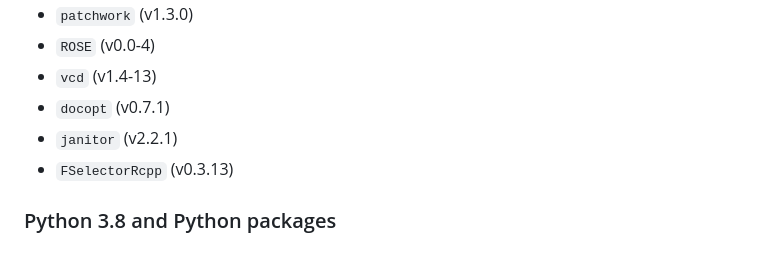
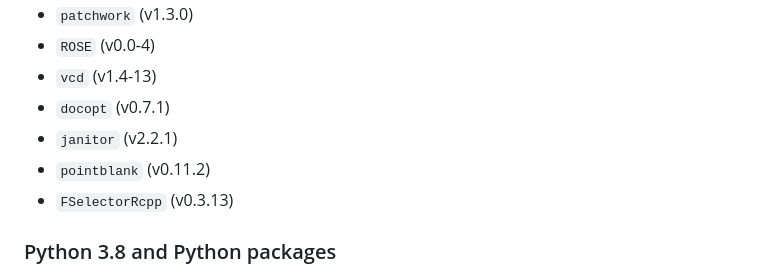
Before and after one commit to DSCI-310-2025/dsci-310-group-06, a Markdown page: README.md, the part around the change. GitHub-like rendering.

Commit message:
Added pointblank to README.md

```diff
--- a/README.md
+++ b/README.md
@@ -84,6 +84,7 @@ docker-compose up
 - `vcd` (v1.4-13)
 - `docopt` (v0.7.1)
 - `janitor` (v2.2.1)
+- `pointblank` (v0.11.2)
 - `FSelectorRcpp` (v0.3.13)
 
 ### Python 3.8 and Python packages
```
